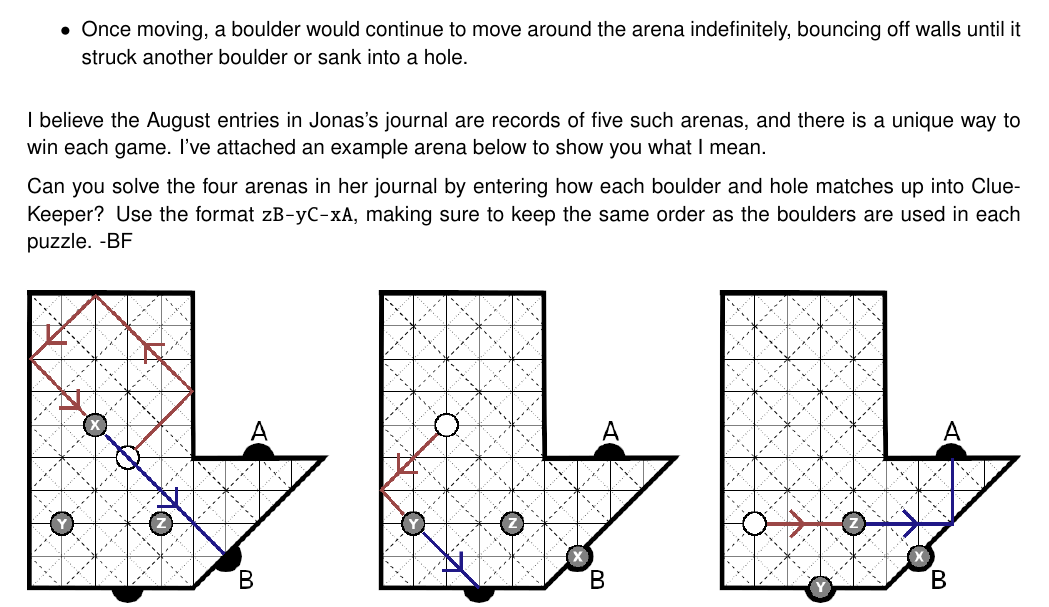
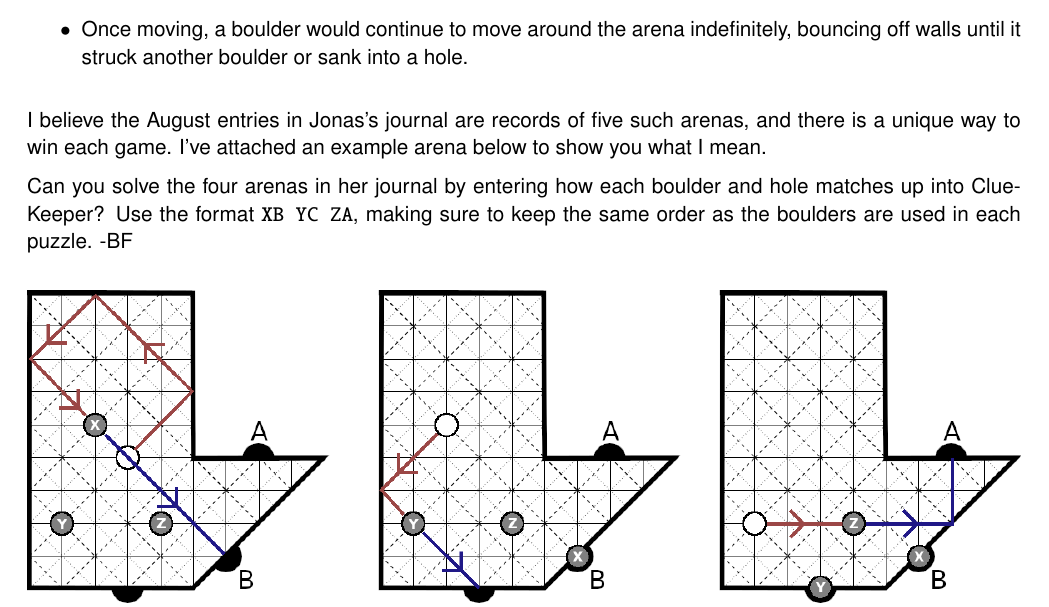
Before and after one commit to MaPPmath/challenge20, a LaTeX thesis (mapp-challenge-20.tex, which reads puzzles/Billiards/description.tex): part of page 38 of 55, cut so that both start at the same text. Compiled offline with pdfLaTeX.

Commit message:
fix billiard puzzle typo

```diff
--- a/puzzles/Billiards/description.tex
+++ b/puzzles/Billiards/description.tex
@@ -23,7 +23,7 @@ there is a unique way to win each game. I've attached an example arena below to
 you what I mean.
 
 Can you solve the four arenas in her journal by entering how each boulder and
-hole matches up into ClueKeeper? Use the format \texttt{zB-yC-xA}, making sure to
+hole matches up into ClueKeeper? Use the format \texttt{XB YC ZA}, making sure to
 keep the same order as the boulders are used in each puzzle. -BF
 
 \begin{center}
```
Also changed, not shown: mapp-challenge-20-player-book.pdf.
